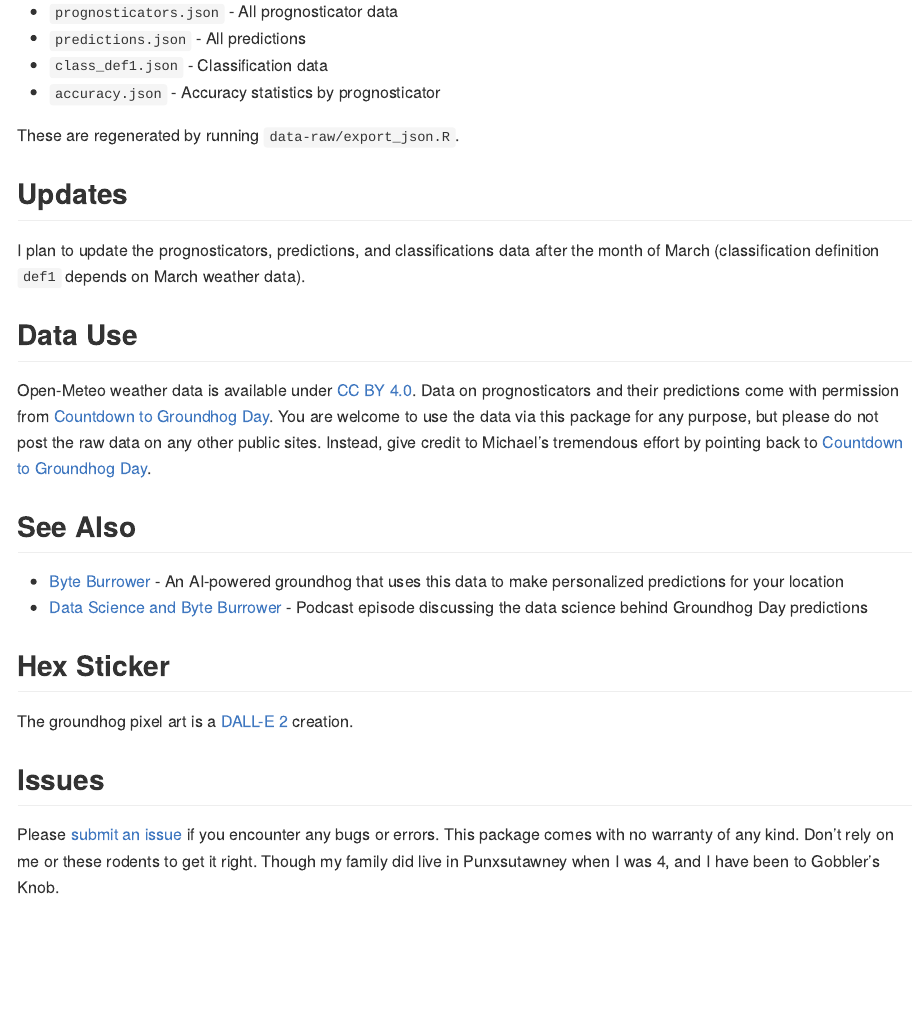
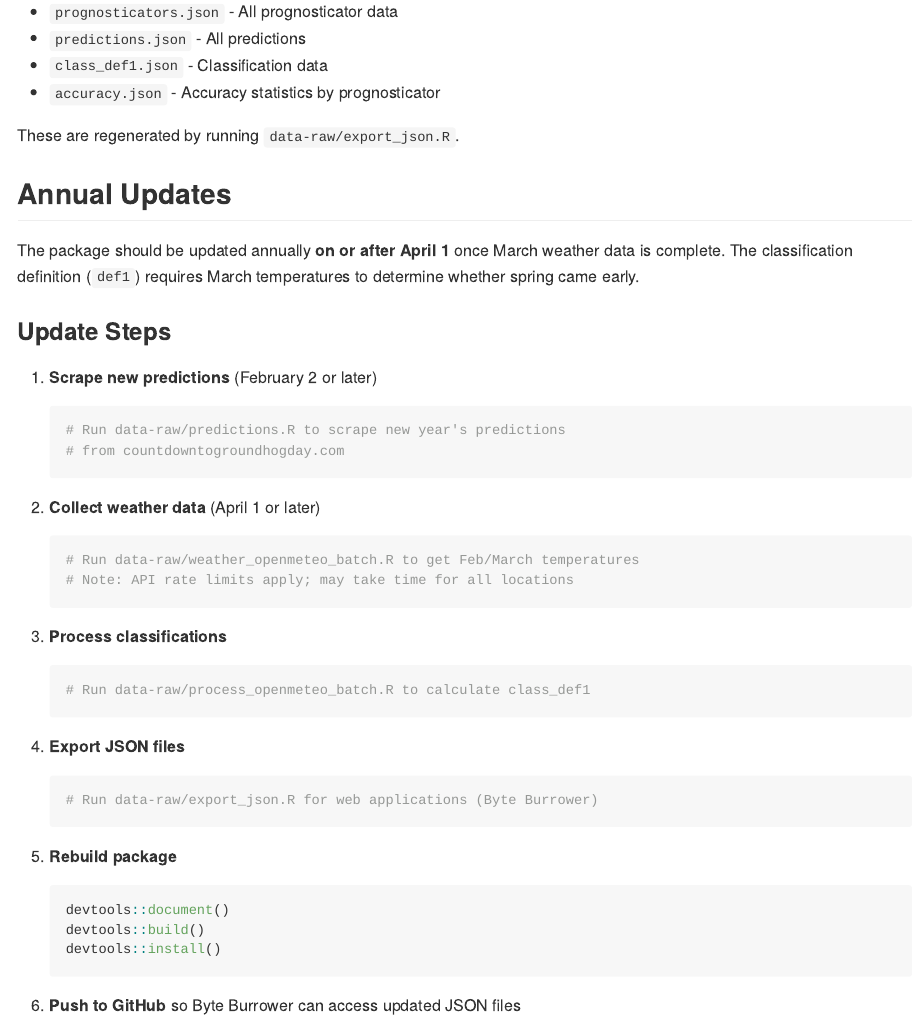
Before and after one commit to ericpgreen/feb2, an R Markdown document (README.Rmd): the page in a window 1100 px wide, from 4760 px down. The pictures show the output file README.md that the author committed with the source, drawn offline in the style of GitHub.

Commit message:
Add detailed annual update documentation
Expand Updates section with step-by-step guide for yearly updates
after April 1, including when to scrape predictions, collect weather
data, process classifications, and export JSON files.

Co-Authored-By: Claude Opus 4.5 <noreply@anthropic.com>

````diff
--- a/README.Rmd
+++ b/README.Rmd
@@ -173,9 +173,42 @@ For web applications (like [Byte Burrower](https://www.groundhogday.app/)), JSON
 
 These are regenerated by running `data-raw/export_json.R`.
 
-## Updates
+## Annual Updates
 
-I plan to update the prognosticators, predictions, and classifications data after the month of March (classification definition `def1` depends on March weather data).
+The package should be updated annually **on or after April 1** once March weather data is complete. The classification definition (`def1`) requires March temperatures to determine whether spring came early.
+
+### Update Steps
+
+1. **Scrape new predictions** (February 2 or later)
+   ```r
+   # Run data-raw/predictions.R to scrape new year's predictions
+   # from countdowntogroundhogday.com
+   ```
+
+2. **Collect weather data** (April 1 or later)
+   ```r
+   # Run data-raw/weather_openmeteo_batch.R to get Feb/March temperatures
+   # Note: API rate limits apply; may take time for all locations
+   ```
+
+3. **Process classifications**
+   ```r
+   # Run data-raw/process_openmeteo_batch.R to calculate class_def1
+   ```
+
+4. **Export JSON files**
+   ```r
+   # Run data-raw/export_json.R for web applications (Byte Burrower)
+   ```
+
+5. **Rebuild package**
+   ```r
+   devtools::document()
+   devtools::build()
+   devtools::install()
+   ```
+
+6. **Push to GitHub** so Byte Burrower can access updated JSON files
 
 ## Data Use
 
````
Also changed, not shown: README.md.
